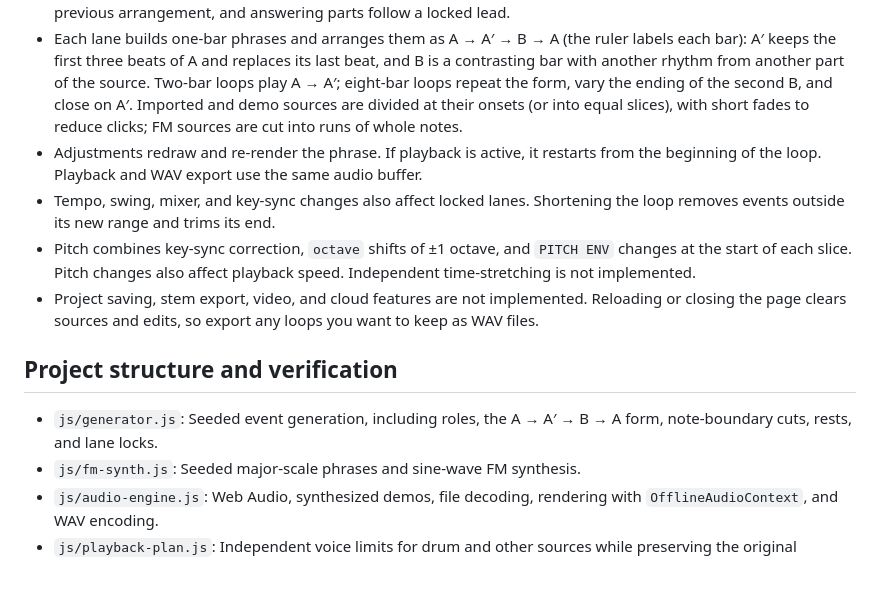
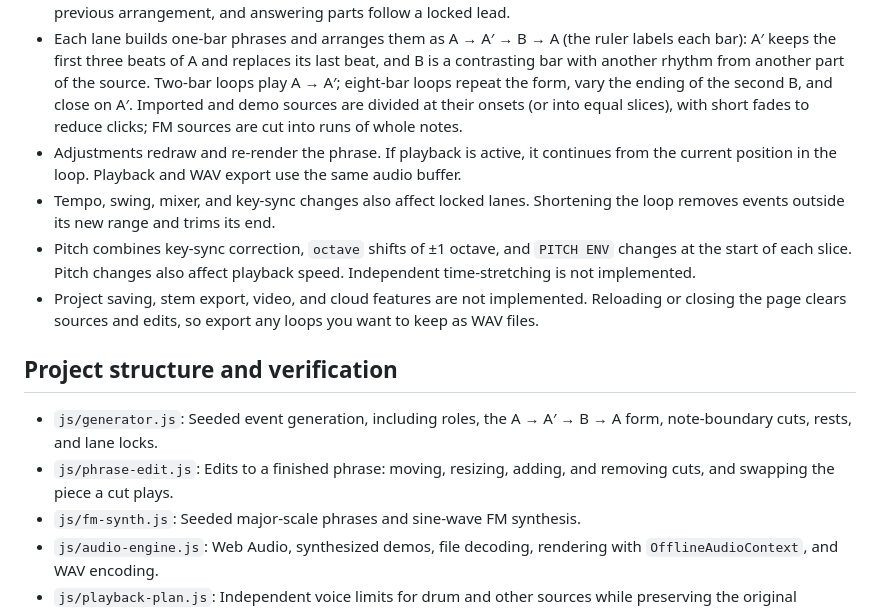
Before and after one commit to Arimuri/Kerfbend, a Markdown page: README.md, the part around the change. Rendered like a GitHub page; blank space fills up the shorter version.

Commit message:
Describe in-place re-renders and list phrase-edit.js in the README
Co-Authored-By: Claude Opus 5.5 <noreply@anthropic.com>

```diff
--- a/README.md
+++ b/README.md
@@ -63,7 +63,7 @@ For imported sources, key information is prioritized as **manual override → fi
 - Up to 40 MB and 120 seconds per file, with 240 seconds of source audio in total. Supported formats depend on the browser's decoder. WAV and MP3 are generally straightforward; formats such as AIFF may not load in every environment.
 - The same sources, lane IDs, roles, settings, and SEED produce the same arrangement. Locked lanes retain their previous arrangement, and answering parts follow a locked lead.
 - Each lane builds one-bar phrases and arranges them as A → A′ → B → A (the ruler labels each bar): A′ keeps the first three beats of A and replaces its last beat, and B is a contrasting bar with another rhythm from another part of the source. Two-bar loops play A → A′; eight-bar loops repeat the form, vary the ending of the second B, and close on A′. Imported and demo sources are divided at their onsets (or into equal slices), with short fades to reduce clicks; FM sources are cut into runs of whole notes.
-- Adjustments redraw and re-render the phrase. If playback is active, it restarts from the beginning of the loop. Playback and WAV export use the same audio buffer.
+- Adjustments redraw and re-render the phrase. If playback is active, it continues from the current position in the loop. Playback and WAV export use the same audio buffer.
 - Tempo, swing, mixer, and key-sync changes also affect locked lanes. Shortening the loop removes events outside its new range and trims its end.
 - Pitch combines key-sync correction, `octave` shifts of ±1 octave, and `PITCH ENV` changes at the start of each slice. Pitch changes also affect playback speed. Independent time-stretching is not implemented.
 - Project saving, stem export, video, and cloud features are not implemented. Reloading or closing the page clears sources and edits, so export any loops you want to keep as WAV files.
@@ -71,6 +71,7 @@ For imported sources, key information is prioritized as **manual override → fi
 ## Project structure and verification
 
 - `js/generator.js`: Seeded event generation, including roles, the A → A′ → B → A form, note-boundary cuts, rests, and lane locks.
+- `js/phrase-edit.js`: Edits to a finished phrase: moving, resizing, adding, and removing cuts, and swapping the piece a cut plays.
 - `js/fm-synth.js`: Seeded major-scale phrases and sine-wave FM synthesis.
 - `js/audio-engine.js`: Web Audio, synthesized demos, file decoding, rendering with `OfflineAudioContext`, and WAV encoding.
 - `js/playback-plan.js`: Independent voice limits for drum and other sources while preserving the original arrangement. Overlap detection includes swing and is shared by waveform display and audio rendering.
```
